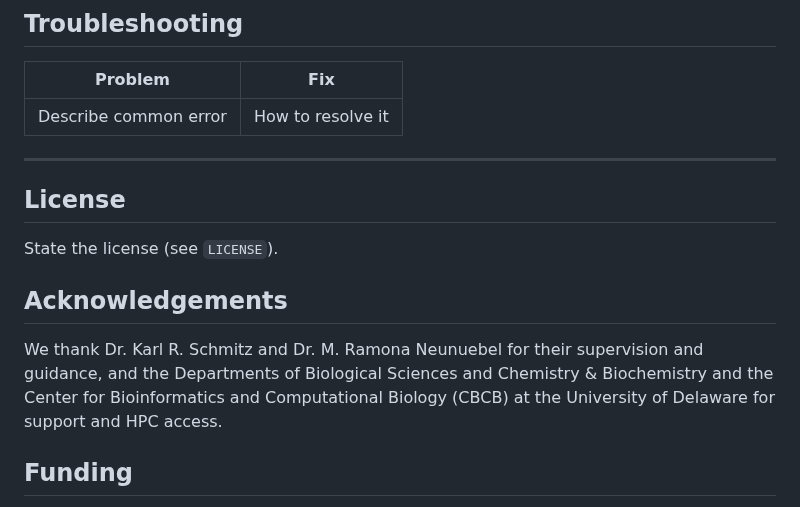
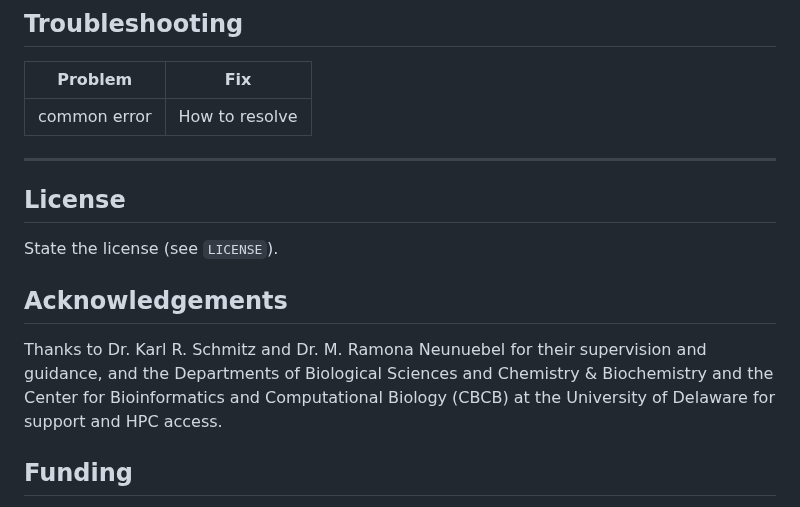
Before and after one commit to krs-lab/flexible-alignment, a Markdown page: README.md, the part around the change. Drawn GitHub-style.

Commit message:
working on readme

```diff
--- a/README.md
+++ b/README.md
@@ -57,7 +57,7 @@ flex-alignment/
 
 | Problem | Fix |
 |---------|-----|
-| Describe common error | How to resolve it |
+| common error | How to resolve |
 
 ---
 
@@ -67,7 +67,7 @@ State the license (see `LICENSE`).
 
 ## Acknowledgements
 
-We thank Dr. Karl R. Schmitz and Dr. M. Ramona Neunuebel for their supervision and guidance, and the Departments of Biological Sciences and Chemistry & Biochemistry and the Center for Bioinformatics and Computational Biology (CBCB) at the University of Delaware for support and HPC access.
+Thanks to Dr. Karl R. Schmitz and Dr. M. Ramona Neunuebel for their supervision and guidance, and the Departments of Biological Sciences and Chemistry & Biochemistry and the Center for Bioinformatics and Computational Biology (CBCB) at the University of Delaware for support and HPC access.
 
 ## Funding
 
```
